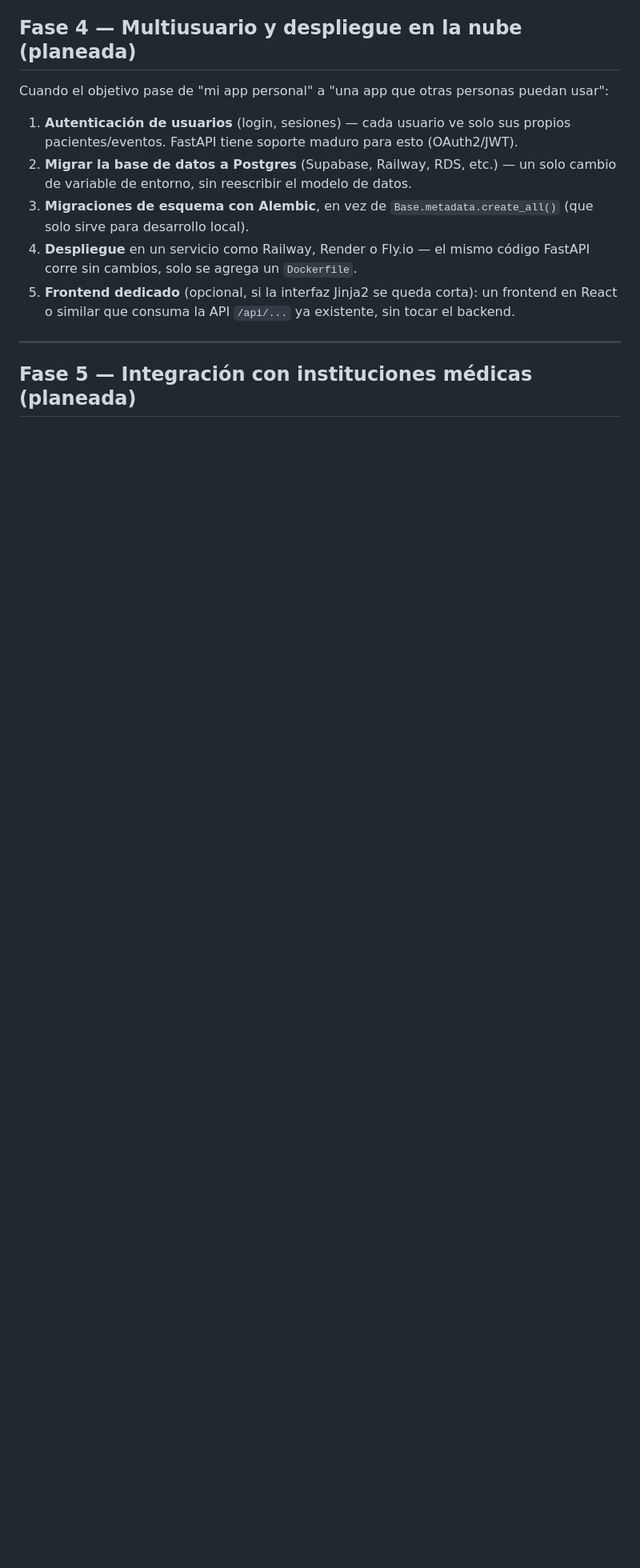
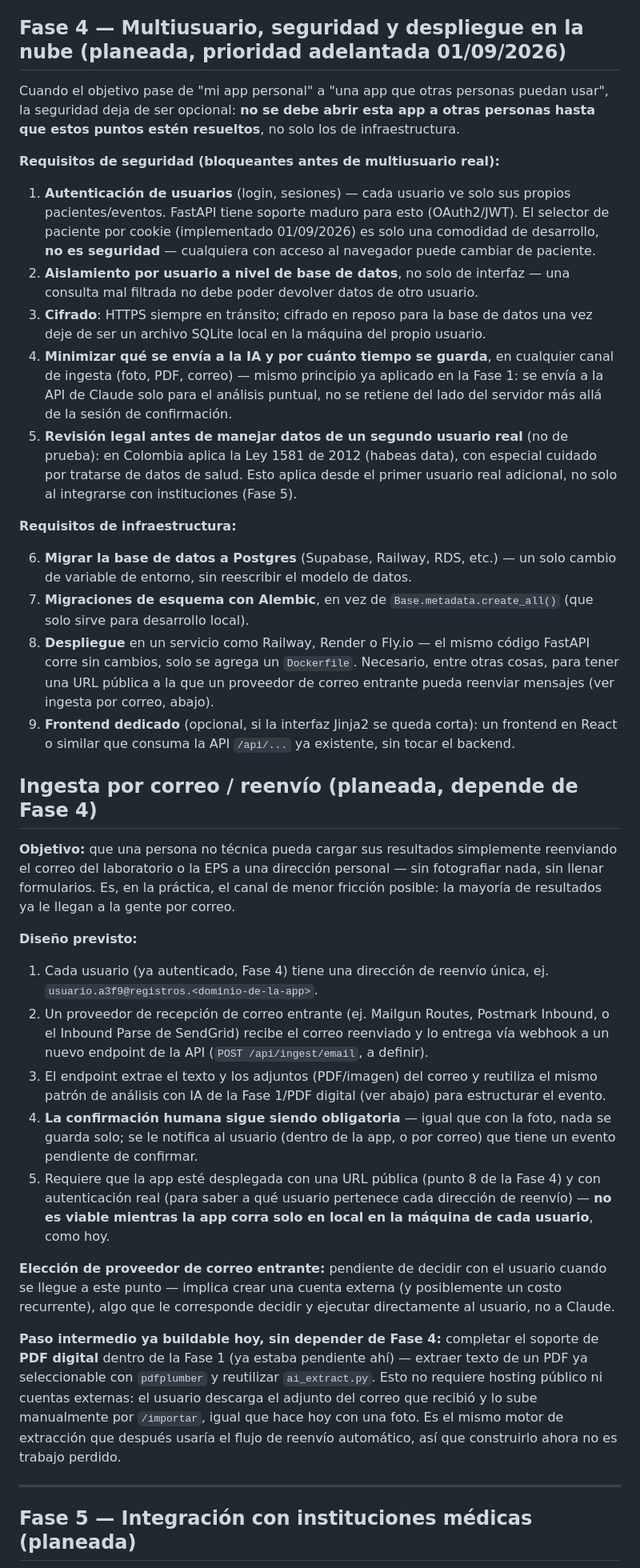
Before and after one commit to marlonhdzm-code/GestionSaludDeporte, a Markdown page: docs/ARQUITECTURA.md, the part around the change. Shown at 80% size. GitHub-like rendering; blank space fills up the shorter version.

Commit message:
Roadmap: priorizar seguridad multiusuario e ingesta por correo/reenvio
Discutido con el usuario: para que personas naturales puedan cargar su
historial de salud de la forma mas sencilla posible, el canal de menor
friccion es reenviar el correo del laboratorio a una direccion personal
(en vez de fotografiar o llenar formularios).

- docs/ARQUITECTURA.md: la Fase 4 ahora deja explicito que la seguridad
  (autenticacion real, aislamiento por usuario, cifrado, minimizar
  retencion de datos enviados a la IA, revision de Ley 1581/habeas data)
  es bloqueante antes de abrir la app a otras personas -- el selector de
  paciente por cookie NO es seguridad, es una comodidad de desarrollo.
  Se agrega una seccion nueva de diseno para la ingesta por correo
  (direccion personal de reenvio, proveedor de correo entrante,
  confirmacion humana obligatoria igual que en Fase 1), marcada como
  dependiente de la Fase 4 (requiere hosting publico + auth real).
- Se identifica un paso intermedio buildable hoy sin depender de Fase 4
  ni de cuentas externas: completar el soporte de PDF digital dentro de
  la Fase 1 (ya estaba pendiente ahi), que reutiliza el mismo motor de
  extraccion que despues usaria el reenvio automatico.
- README.md: actualiza la mencion breve de hoja de ruta.

Co-Authored-By: Claude Sonnet 5 <noreply@anthropic.com>
Claude-Session: https://claude.ai/code/session_01Seg7PS7cN6JgB8tysu1cWy

```diff
--- a/docs/ARQUITECTURA.md
+++ b/docs/ARQUITECTURA.md
@@ -199,20 +199,77 @@ fechas, qué se espera que la IA detecte) está en
 [`ANOMALIAS_PRUEBA_GREG.md`](ANOMALIAS_PRUEBA_GREG.md) — deliberadamente no se le da esa
 respuesta a la IA antes de evaluarla.
 
-## Fase 4 — Multiusuario y despliegue en la nube (planeada)
+## Fase 4 — Multiusuario, seguridad y despliegue en la nube (planeada, prioridad adelantada 01/09/2026)
 
-Cuando el objetivo pase de "mi app personal" a "una app que otras personas puedan usar":
+Cuando el objetivo pase de "mi app personal" a "una app que otras personas puedan usar", la
+seguridad deja de ser opcional: **no se debe abrir esta app a otras personas hasta que estos
+puntos estén resueltos**, no solo los de infraestructura.
+
+**Requisitos de seguridad (bloqueantes antes de multiusuario real):**
 
 1. **Autenticación de usuarios** (login, sesiones) — cada usuario ve solo sus propios
-   pacientes/eventos. FastAPI tiene soporte maduro para esto (OAuth2/JWT).
-2. **Migrar la base de datos a Postgres** (Supabase, Railway, RDS, etc.) — un solo cambio de
+   pacientes/eventos. FastAPI tiene soporte maduro para esto (OAuth2/JWT). El selector de
+   paciente por cookie (implementado 01/09/2026) es solo una comodidad de desarrollo, **no es
+   seguridad** — cualquiera con acceso al navegador puede cambiar de paciente.
+2. **Aislamiento por usuario a nivel de base de datos**, no solo de interfaz — una consulta mal
+   filtrada no debe poder devolver datos de otro usuario.
+3. **Cifrado**: HTTPS siempre en tránsito; cifrado en reposo para la base de datos una vez deje
+   de ser un archivo SQLite local en la máquina del propio usuario.
+4. **Minimizar qué se envía a la IA y por cuánto tiempo se guarda**, en cualquier canal de
+   ingesta (foto, PDF, correo) — mismo principio ya aplicado en la Fase 1: se envía a la API de
+   Claude solo para el análisis puntual, no se retiene del lado del servidor más allá de la
+   sesión de confirmación.
+5. **Revisión legal antes de manejar datos de un segundo usuario real** (no de prueba): en
+   Colombia aplica la Ley 1581 de 2012 (habeas data), con especial cuidado por tratarse de
+   datos de salud. Esto aplica desde el primer usuario real adicional, no solo al integrarse
+   con instituciones (Fase 5).
+
+**Requisitos de infraestructura:**
+
+6. **Migrar la base de datos a Postgres** (Supabase, Railway, RDS, etc.) — un solo cambio de
    variable de entorno, sin reescribir el modelo de datos.
-3. **Migraciones de esquema con Alembic**, en vez de `Base.metadata.create_all()` (que solo
+7. **Migraciones de esquema con Alembic**, en vez de `Base.metadata.create_all()` (que solo
    sirve para desarrollo local).
-4. **Despliegue** en un servicio como Railway, Render o Fly.io — el mismo código FastAPI corre
-   sin cambios, solo se agrega un `Dockerfile`.
-5. **Frontend dedicado** (opcional, si la interfaz Jinja2 se queda corta): un frontend en React
+8. **Despliegue** en un servicio como Railway, Render o Fly.io — el mismo código FastAPI corre
+   sin cambios, solo se agrega un `Dockerfile`. Necesario, entre otras cosas, para tener una URL
+   pública a la que un proveedor de correo entrante pueda reenviar mensajes (ver ingesta por
+   correo, abajo).
+9. **Frontend dedicado** (opcional, si la interfaz Jinja2 se queda corta): un frontend en React
    o similar que consuma la API `/api/...` ya existente, sin tocar el backend.
+
+## Ingesta por correo / reenvío (planeada, depende de Fase 4)
+
+**Objetivo:** que una persona no técnica pueda cargar sus resultados simplemente reenviando el
+correo del laboratorio o la EPS a una dirección personal — sin fotografiar nada, sin llenar
+formularios. Es, en la práctica, el canal de menor fricción posible: la mayoría de resultados
+ya le llegan a la gente por correo.
+
+**Diseño previsto:**
+
+1. Cada usuario (ya autenticado, Fase 4) tiene una dirección de reenvío única, ej.
+   `usuario.a3f9@registros.<dominio-de-la-app>`.
+2. Un proveedor de recepción de correo entrante (ej. Mailgun Routes, Postmark Inbound, o el
+   Inbound Parse de SendGrid) recibe el correo reenviado y lo entrega vía webhook a un nuevo
+   endpoint de la API (`POST /api/ingest/email`, a definir).
+3. El endpoint extrae el texto y los adjuntos (PDF/imagen) del correo y reutiliza el mismo
+   patrón de análisis con IA de la Fase 1/PDF digital (ver abajo) para estructurar el evento.
+4. **La confirmación humana sigue siendo obligatoria** — igual que con la foto, nada se guarda
+   solo; se le notifica al usuario (dentro de la app, o por correo) que tiene un evento
+   pendiente de confirmar.
+5. Requiere que la app esté desplegada con una URL pública (punto 8 de la Fase 4) y con
+   autenticación real (para saber a qué usuario pertenece cada dirección de reenvío) —
+   **no es viable mientras la app corra solo en local en la máquina de cada usuario**, como hoy.
+
+**Elección de proveedor de correo entrante:** pendiente de decidir con el usuario cuando se
+llegue a este punto — implica crear una cuenta externa (y posiblemente un costo recurrente),
+algo que le corresponde decidir y ejecutar directamente al usuario, no a Claude.
+
+**Paso intermedio ya buildable hoy, sin depender de Fase 4:** completar el soporte de **PDF
+digital** dentro de la Fase 1 (ya estaba pendiente ahí) — extraer texto de un PDF ya
+seleccionable con `pdfplumber` y reutilizar `ai_extract.py`. Esto no requiere hosting público
+ni cuentas externas: el usuario descarga el adjunto del correo que recibió y lo sube manualmente
+por `/importar`, igual que hace hoy con una foto. Es el mismo motor de extracción que después
+usaría el flujo de reenvío automático, así que construirlo ahora no es trabajo perdido.
 
 ---
 
```
Also changed, not shown: README.md (+3 -2 lines).
